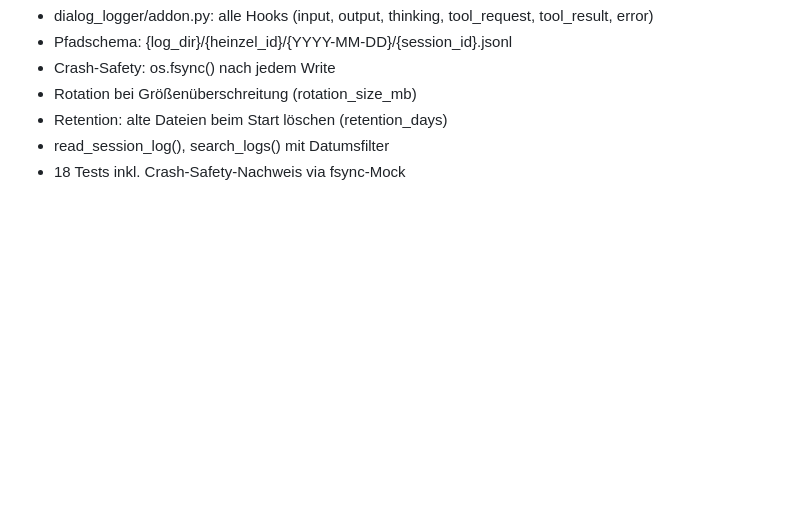
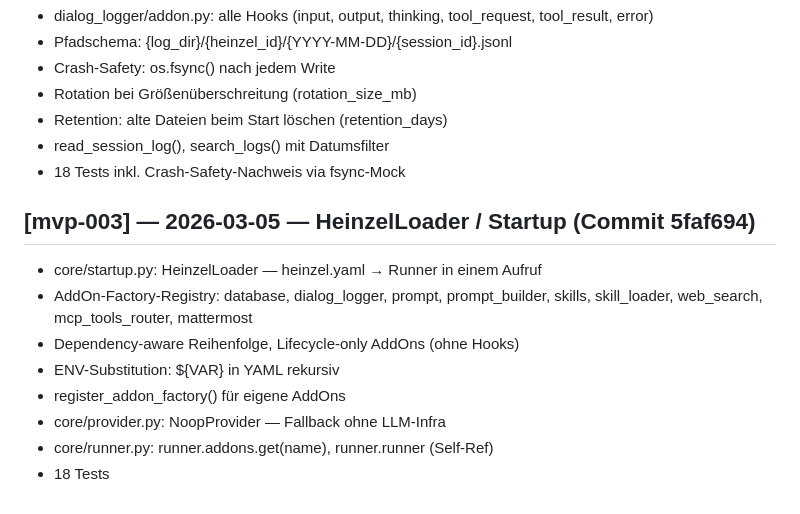
Before and after one commit to cuber-it/heinzel-ki, a Markdown page: CHANGES.md, the part around the change. GitHub-like rendering; blank space fills up the shorter version.

Commit message:
docs: CHANGES.md — HeinzelLoader 5faf694 dokumentiert

```diff
--- a/CHANGES.md
+++ b/CHANGES.md
@@ -544,3 +544,14 @@ Commit: 5dc0aaa
 - Retention: alte Dateien beim Start löschen (retention_days)
 - read_session_log(), search_logs() mit Datumsfilter
 - 18 Tests inkl. Crash-Safety-Nachweis via fsync-Mock
+
+## [mvp-003] — 2026-03-05 — HeinzelLoader / Startup (Commit 5faf694)
+
+- core/startup.py: HeinzelLoader — heinzel.yaml → Runner in einem Aufruf
+- AddOn-Factory-Registry: database, dialog_logger, prompt, prompt_builder, skills, skill_loader, web_search, mcp_tools_router, mattermost
+- Dependency-aware Reihenfolge, Lifecycle-only AddOns (ohne Hooks)
+- ENV-Substitution: ${VAR} in YAML rekursiv
+- register_addon_factory() für eigene AddOns
+- core/provider.py: NoopProvider — Fallback ohne LLM-Infra
+- core/runner.py: runner.addons.get(name), runner.runner (Self-Ref)
+- 18 Tests
```
